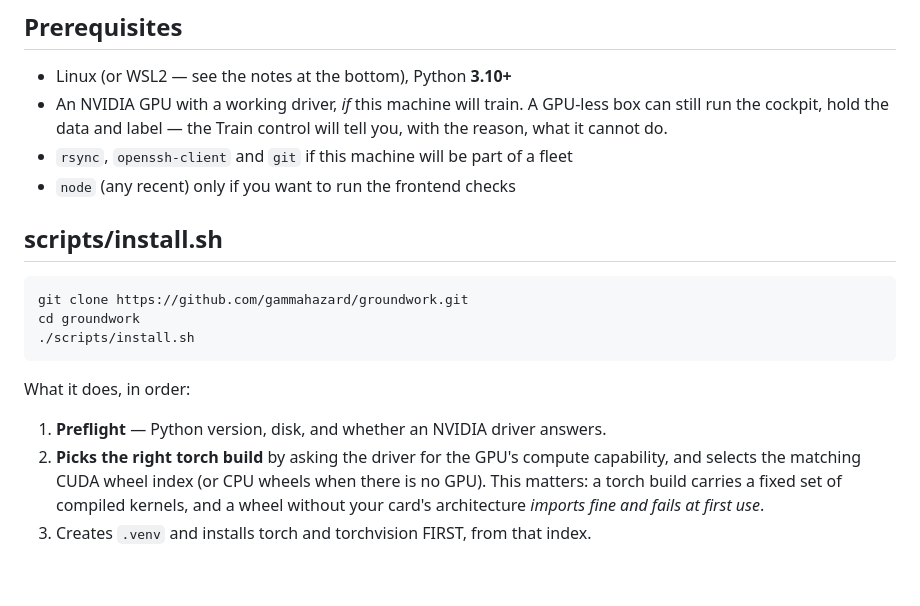
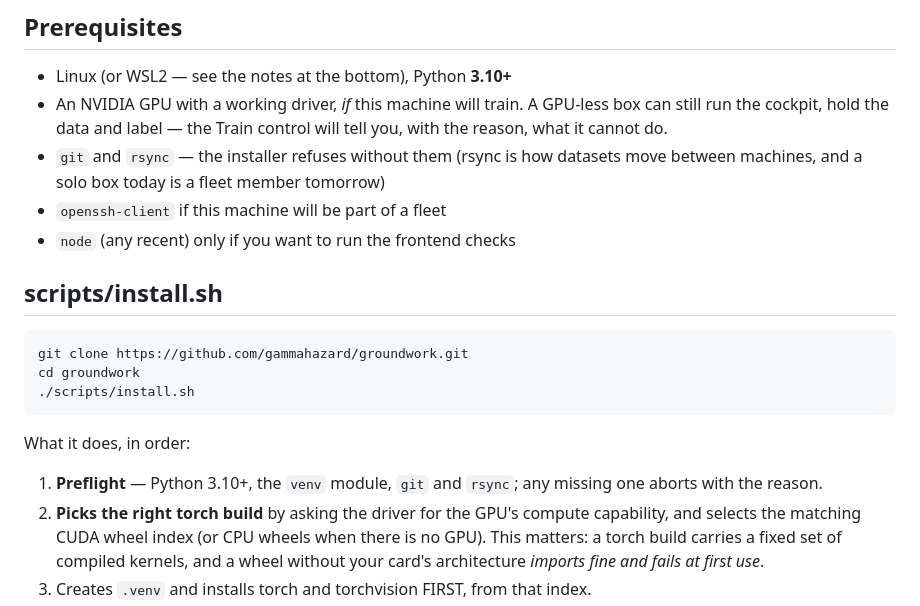
Before and after one commit to gammahazard/groundwork, a Markdown page: docs/install.md, the part around the change. Rendered like a GitHub page; blank space fills up the shorter version.

```diff
--- a/docs/install.md
+++ b/docs/install.md
@@ -9,7 +9,9 @@ page is the native one — a venv, systemd user units, and the same first-run wi
 - An NVIDIA GPU with a working driver, *if* this machine will train. A GPU-less box can
   still run the cockpit, hold the data and label — the Train control will tell you,
   with the reason, what it cannot do.
-- `rsync`, `openssh-client` and `git` if this machine will be part of a fleet
+- `git` and `rsync` — the installer refuses without them (rsync is how datasets
+  move between machines, and a solo box today is a fleet member tomorrow)
+- `openssh-client` if this machine will be part of a fleet
 - `node` (any recent) only if you want to run the frontend checks
 
 ## scripts/install.sh
@@ -22,7 +24,8 @@ cd groundwork
 
 What it does, in order:
 
-1. **Preflight** — Python version, disk, and whether an NVIDIA driver answers.
+1. **Preflight** — Python 3.10+, the `venv` module, `git` and `rsync`; any
+   missing one aborts with the reason.
 2. **Picks the right torch build** by asking the driver for the GPU's compute
    capability, and selects the matching CUDA wheel index (or CPU wheels when there is no
    GPU). This matters: a torch build carries a fixed set of compiled kernels, and a wheel
```
Also changed, not shown: docs/bots.md (+13 -9 lines).
